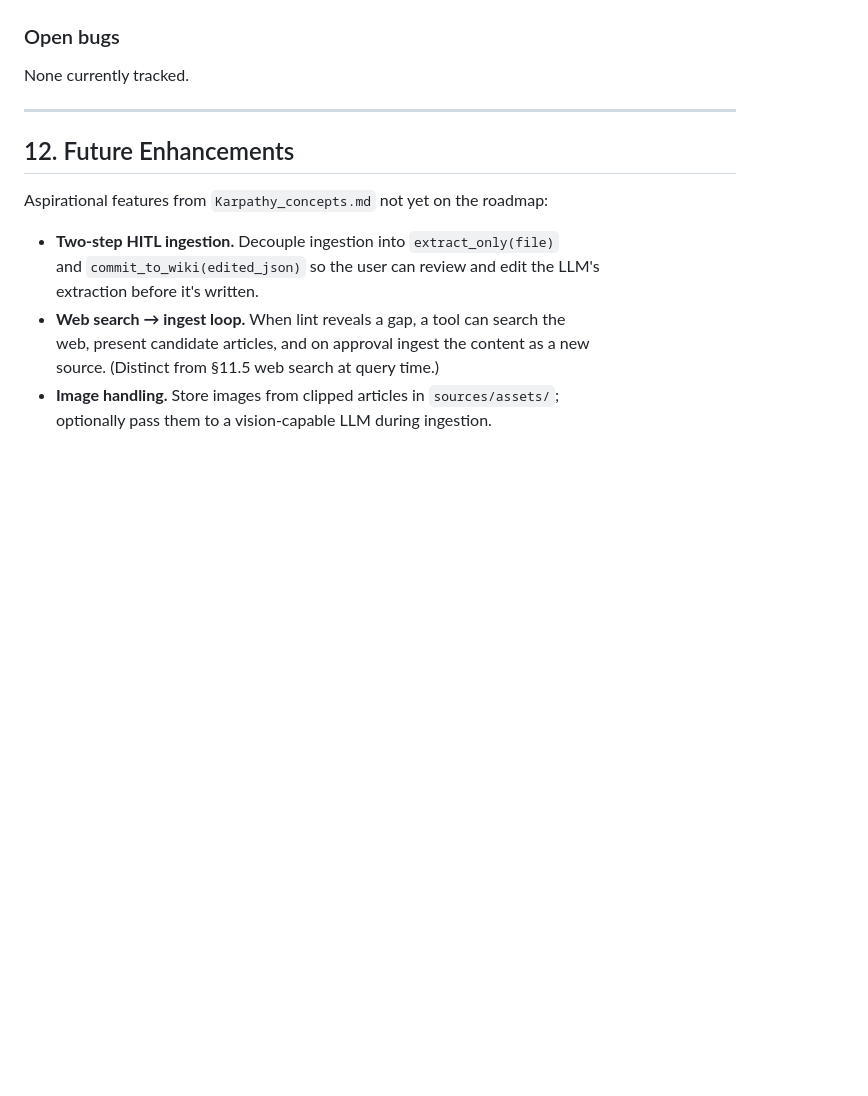
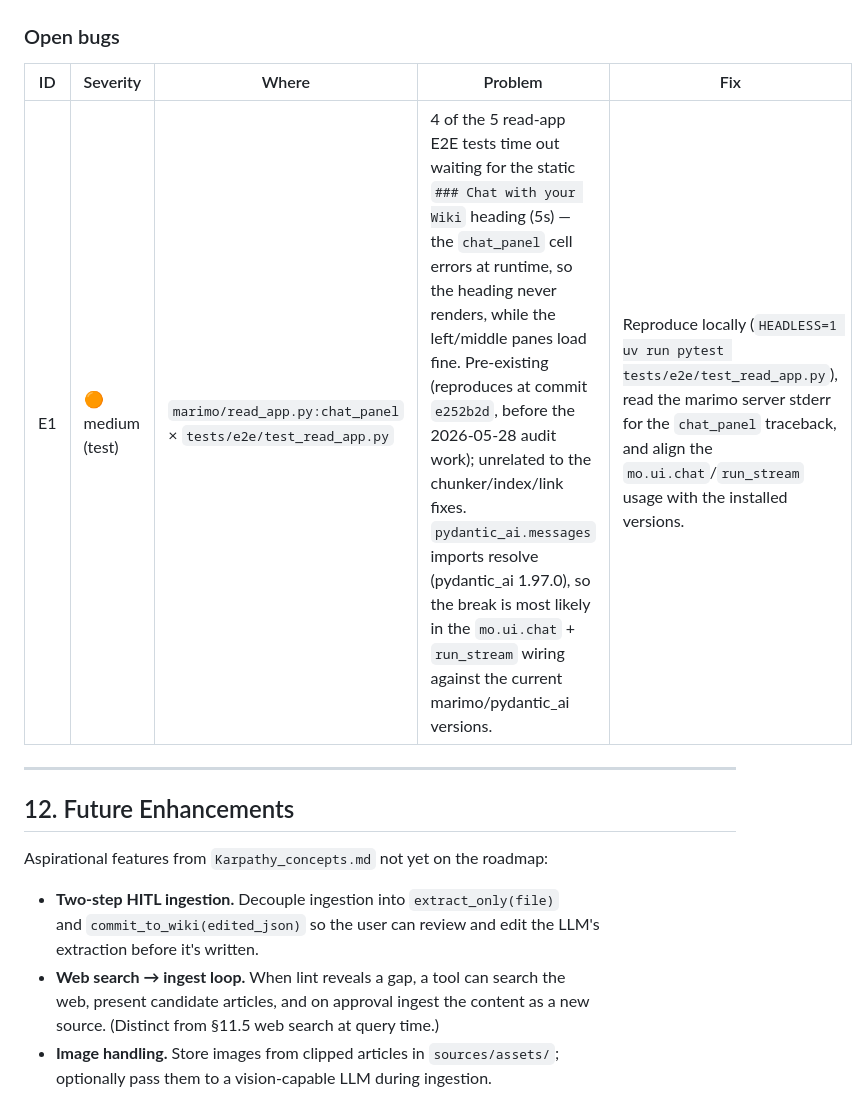
Before and after one commit to Clod/llmwiki-marimo, a Markdown page: docs/programmer_manual.md, the part around the change. Drawn GitHub-style; blank space fills up the shorter version.

Commit message:
docs: track read-app chat-panel E2E failure as open bug E1
4 of 5 read_app E2E tests time out on the static "Chat with your Wiki"
heading — the chat_panel cell errors at runtime. Pre-existing (reproduces at
e252b2d) and unrelated to the audit fixes; likely mo.ui.chat/run_stream version
drift against pydantic_ai 1.97.0. Recorded in §11 Open bugs with a repro step.

```diff
--- a/docs/programmer_manual.md
+++ b/docs/programmer_manual.md
@@ -1346,7 +1346,9 @@ in §12.
 
 ### Open bugs
 
-None currently tracked.
+| ID  | Severity | Where | Problem | Fix |
+| --- | -------- | ----- | ------- | --- |
+| E1  | 🟠 medium (test) | `marimo/read_app.py:chat_panel` × `tests/e2e/test_read_app.py` | 4 of the 5 read-app E2E tests time out waiting for the static `### Chat with your Wiki` heading (5s) — the `chat_panel` cell errors at runtime, so the heading never renders, while the left/middle panes load fine. Pre-existing (reproduces at commit `e252b2d`, before the 2026-05-28 audit work); unrelated to the chunker/index/link fixes. `pydantic_ai.messages` imports resolve (pydantic_ai 1.97.0), so the break is most likely in the `mo.ui.chat` + `run_stream` wiring against the current marimo/pydantic_ai versions. | Reproduce locally (`HEADLESS=1 uv run pytest tests/e2e/test_read_app.py`), read the marimo server stderr for the `chat_panel` traceback, and align the `mo.ui.chat`/`run_stream` usage with the installed versions. |
 
 ---
 
```
